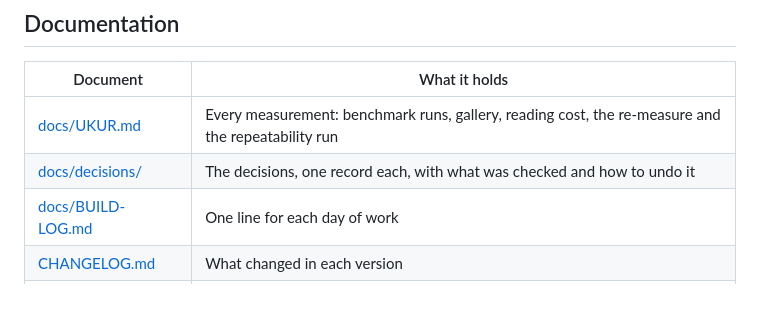
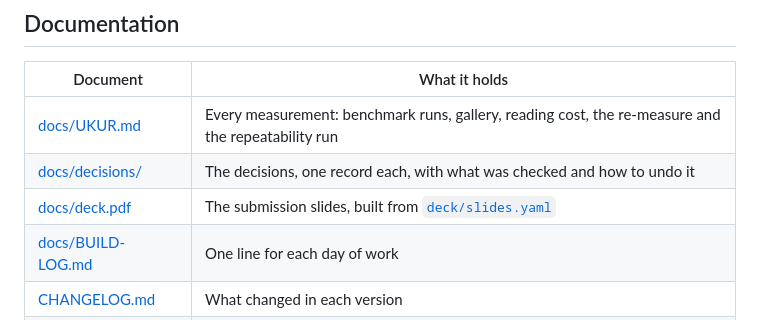
Before and after one commit to aimanmalib/izin, a Markdown page: README.md, the part around one of its changes. Rendered like a GitHub page.

Commit message:
Add the submission slides, built from deck/slides.yaml
Co-Authored-By: Claude Fable 5.2 <noreply@anthropic.com>

```diff
--- a/README.md
+++ b/README.md
@@ -257,6 +257,7 @@ your words back to the agent that asked, with a link to the sentence.
 | --- | --- |
 | [docs/UKUR.md](docs/UKUR.md) | Every measurement: benchmark runs, gallery, reading cost, the re-measure and the repeatability run |
 | [docs/decisions/](docs/decisions/) | The decisions, one record each, with what was checked and how to undo it |
+| [docs/deck.pdf](docs/deck.pdf) | The submission slides, built from [`deck/slides.yaml`](deck/slides.yaml) |
 | [docs/BUILD-LOG.md](docs/BUILD-LOG.md) | One line for each day of work |
 | [CHANGELOG.md](CHANGELOG.md) | What changed in each version |
 | [CONTRIBUTING.md](CONTRIBUTING.md) | Set up, the gate, and what a change to a verdict needs |
```
Also changed, not shown: other parts of README.md (+1 -1 lines), README.ms.md (+1 -1 lines), docs/media/gallery.png (added), docs/media/trap.png (added), 6 other files.
